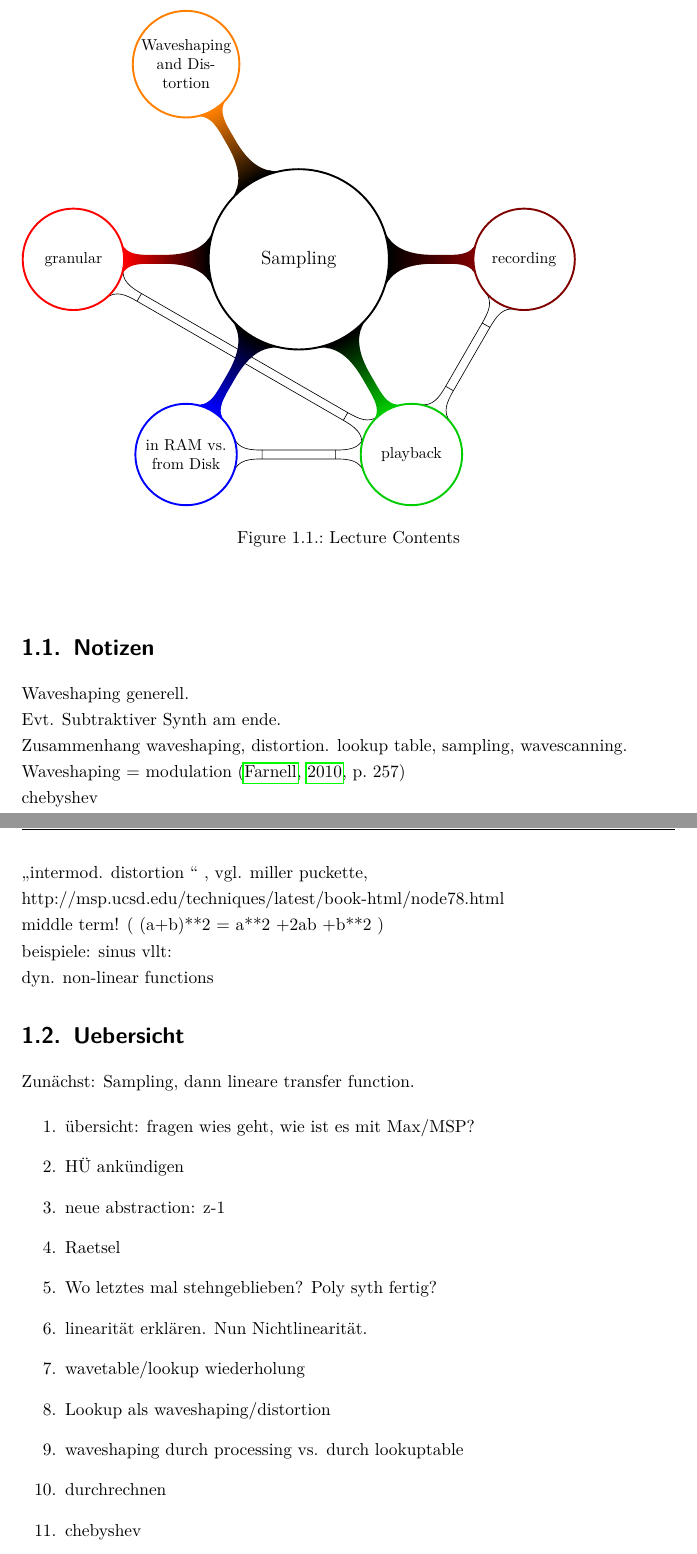
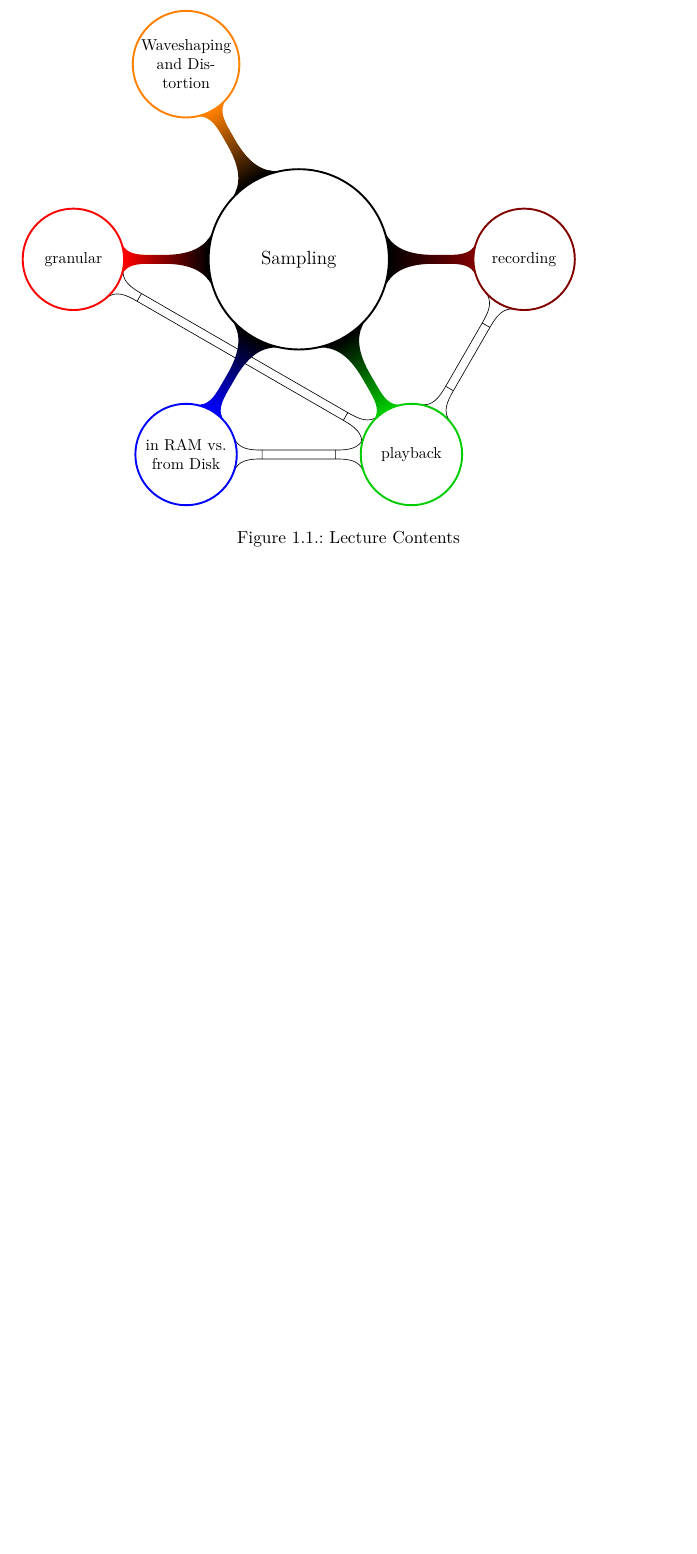
Before and after one commit to hrtlacek/dspCourse, a LaTeX thesis (main.tex, which reads waveshaping.tex): two parts of pages 5 and 6 of 21 before the commit and part of page 5 of 20 after it, the two joined at a grey line, cut so that both start at the same text, the shorter picture padded with empty space. Compiled offline with pdfLaTeX.

Commit message:
waveshaping

```diff
--- a/waveshaping.tex
+++ b/waveshaping.tex
@@ -35,52 +35,52 @@
 \end{figure}
 \end{center}
 
-\section{Notizen}
+% \section{Notizen}
 
-Waveshaping generell.
+% Waveshaping generell.
 
-Evt. Subtraktiver Synth am ende.
+% Evt. Subtraktiver Synth am ende.
 
-Zusammenhang waveshaping, distortion. lookup table, sampling, wavescanning.
+% Zusammenhang waveshaping, distortion. lookup table, sampling, wavescanning.
 
-Waveshaping = modulation \cite[p.~257]{farnell_designing_2010}
+% Waveshaping = modulation \cite[p.~257]{farnell_designing_2010}
 
-chebyshev
+% chebyshev
 
-\glqq{}intermod. distortion \grqq{} , vgl. miller puckette, \\
-http://msp.ucsd.edu/techniques/latest/book-html/node78.html
+% \glqq{}intermod. distortion \grqq{} , vgl. miller puckette, \\
+% http://msp.ucsd.edu/techniques/latest/book-html/node78.html
 
-middle term! ( (a+b)**2 = a**2 +2ab +b**2 )
+% middle term! ( (a+b)**2 = a**2 +2ab +b**2 )
 
 
 
 
-beispiele:
-sinus
-vllt:\\
-dyn. non-linear functions
+% beispiele:
+% sinus
+% vllt:\\
+% dyn. non-linear functions
 
 
 
 
-\section{Uebersicht}
-Zunächst: Sampling, dann lineare transfer function.
+% \section{Uebersicht}
+% Zunächst: Sampling, dann lineare transfer function.
 
-\begin{enumerate}
-	\item übersicht: fragen wies geht, wie ist es mit Max/MSP?
-	\item HÜ ankündigen
-	\item neue abstraction: z-1
-	\item Raetsel
-	\item Wo letztes mal stehngeblieben? Poly syth fertig?
-	\item linearität erklären. Nun Nichtlinearität.
-	\item wavetable/lookup wiederholung
-	\item Lookup als waveshaping/distortion
-	\item waveshaping durch processing vs. durch lookuptable
-	\item durchrechnen
-	\item chebyshev
-	\item Sampling (Ram nicht Ram)
-	\item send and receive von GUI f. Hausübung
-\end{enumerate}
+% \begin{enumerate}
+% 	\item übersicht: fragen wies geht, wie ist es mit Max/MSP?
+% 	\item HÜ ankündigen
+% 	\item neue abstraction: z-1
+% 	\item Raetsel
+% 	\item Wo letztes mal stehngeblieben? Poly syth fertig?
+% 	\item linearität erklären. Nun Nichtlinearität.
+% 	\item wavetable/lookup wiederholung
+% 	\item Lookup als waveshaping/distortion
+% 	\item waveshaping durch processing vs. durch lookuptable
+% 	\item durchrechnen
+% 	\item chebyshev
+% 	\item Sampling (Ram nicht Ram)
+% 	\item send and receive von GUI f. Hausübung
+% \end{enumerate}
 
 \section{Waveshaping}
 Wikipedia quote, page ``wavesahper'':\\
```
Also changed, not shown: main.pdf.
